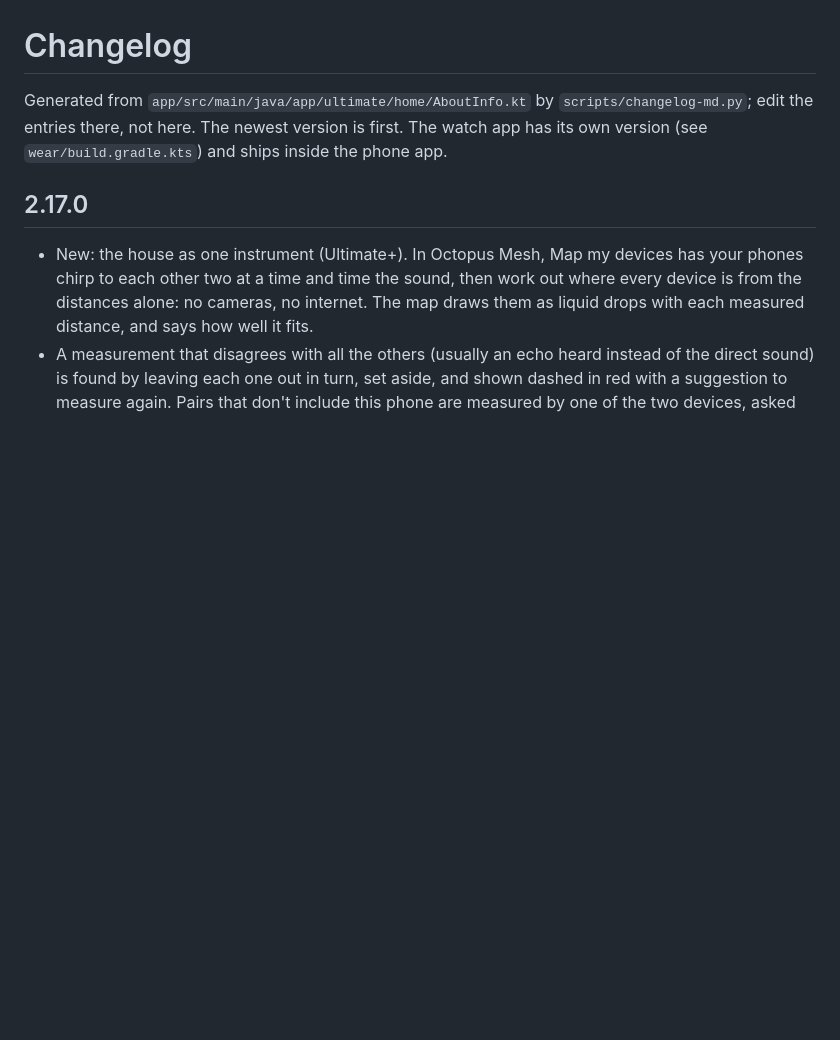
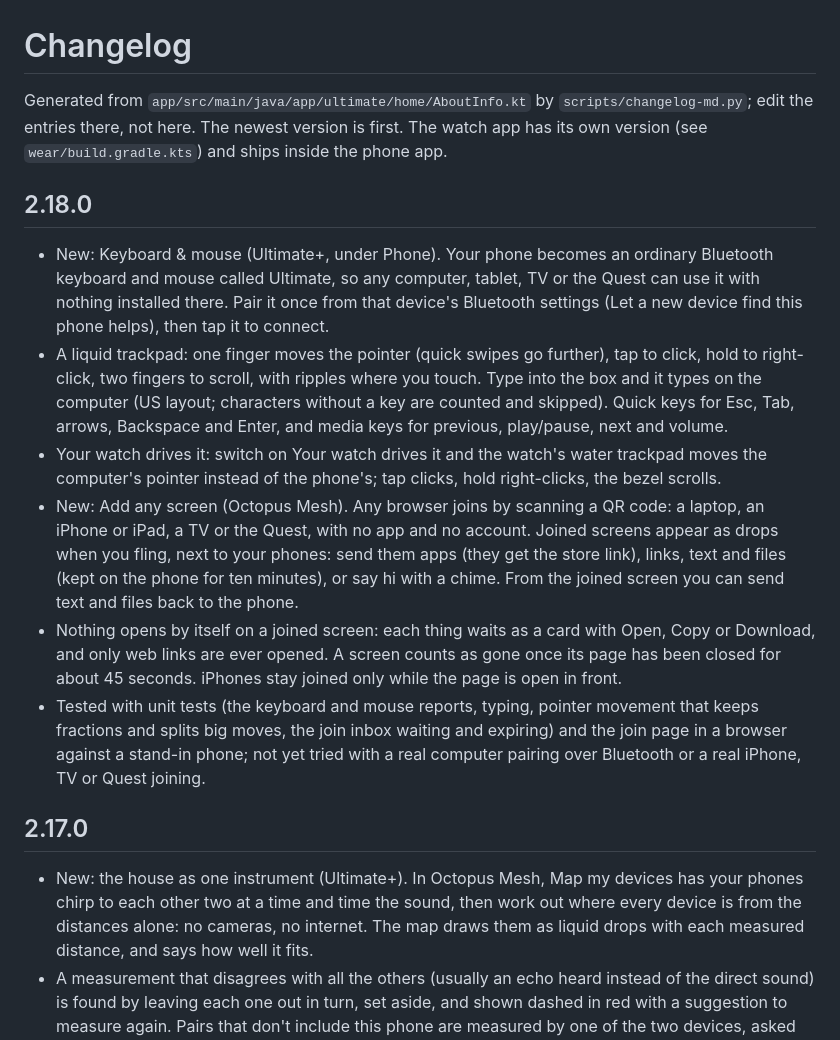
Before and after one commit to mosrvs2025/ultimate-android, a Markdown page: CHANGELOG.md, the part around the change. GitHub-like rendering; blank space fills up the shorter version.

```diff
--- a/CHANGELOG.md
+++ b/CHANGELOG.md
@@ -2,6 +2,14 @@
 
 Generated from `app/src/main/java/app/ultimate/home/AboutInfo.kt` by `scripts/changelog-md.py`; edit the entries there, not here.
 The newest version is first. The watch app has its own version (see `wear/build.gradle.kts`) and ships inside the phone app.
+
+## 2.18.0
+- New: Keyboard & mouse (Ultimate+, under Phone). Your phone becomes an ordinary Bluetooth keyboard and mouse called Ultimate, so any computer, tablet, TV or the Quest can use it with nothing installed there. Pair it once from that device's Bluetooth settings (Let a new device find this phone helps), then tap it to connect.
+- A liquid trackpad: one finger moves the pointer (quick swipes go further), tap to click, hold to right-click, two fingers to scroll, with ripples where you touch. Type into the box and it types on the computer (US layout; characters without a key are counted and skipped). Quick keys for Esc, Tab, arrows, Backspace and Enter, and media keys for previous, play/pause, next and volume.
+- Your watch drives it: switch on Your watch drives it and the watch's water trackpad moves the computer's pointer instead of the phone's; tap clicks, hold right-clicks, the bezel scrolls.
+- New: Add any screen (Octopus Mesh). Any browser joins by scanning a QR code: a laptop, an iPhone or iPad, a TV or the Quest, with no app and no account. Joined screens appear as drops when you fling, next to your phones: send them apps (they get the store link), links, text and files (kept on the phone for ten minutes), or say hi with a chime. From the joined screen you can send text and files back to the phone.
+- Nothing opens by itself on a joined screen: each thing waits as a card with Open, Copy or Download, and only web links are ever opened. A screen counts as gone once its page has been closed for about 45 seconds. iPhones stay joined only while the page is open in front.
+- Tested with unit tests (the keyboard and mouse reports, typing, pointer movement that keeps fractions and splits big moves, the join inbox waiting and expiring) and the join page in a browser against a stand-in phone; not yet tried with a real computer pairing over Bluetooth or a real iPhone, TV or Quest joining.
 
 ## 2.17.0
 - New: the house as one instrument (Ultimate+). In Octopus Mesh, Map my devices has your phones chirp to each other two at a time and time the sound, then work out where every device is from the distances alone: no cameras, no internet. The map draws them as liquid drops with each measured distance, and says how well it fits.
```
Also changed, not shown: README.md (+1 -1 lines), docs/CURRENT_STATE.md (+2 -1 lines), docs/screenshots/join-any-screen.png (added), 3 other files.
